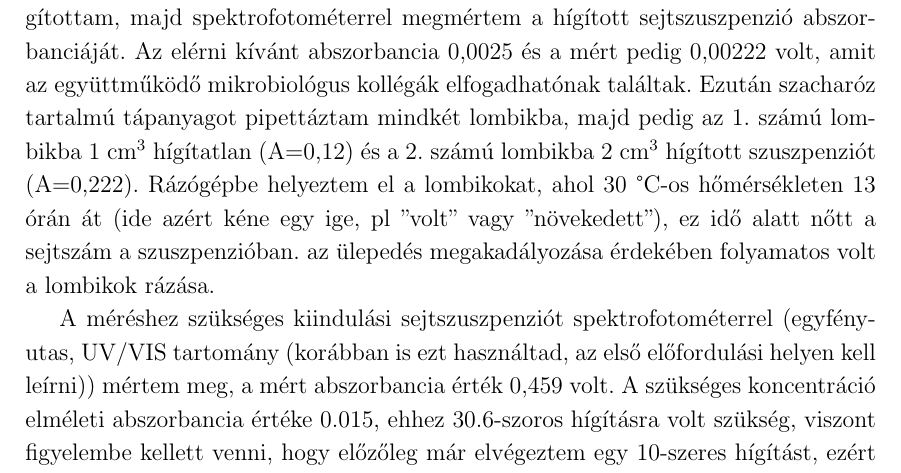
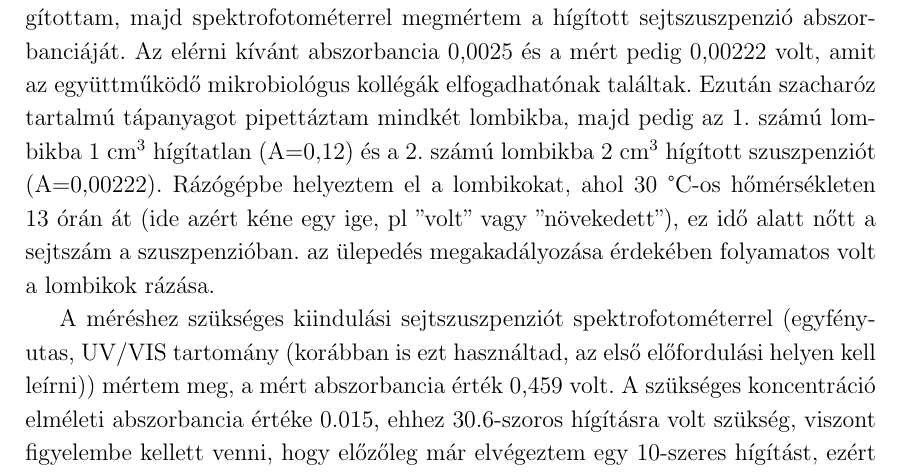
Before and after one commit to andras-kiss/klaudia, a LaTeX book (szakdolgozat.tex, which reads tex/modszerek.tex): part of page 11 of 18, cut so that both start at the same text. Compiled offline with LaTeX, dvips and Ghostscript.

Commit message:
Update modszerek.tex

```diff
--- a/tex/modszerek.tex
+++ b/tex/modszerek.tex
@@ -27,7 +27,7 @@ A \emph{Candida albicans} sejttenyésztést rutin mikrobiológiai módszerekkel
 
 A kiindulási \emph{Candida albicans} sejttenyészet mosásához nátrium-foszfát pufferoldatot használtam, ami izotóniás tulajdonsággal rendelkező sóoldat (PBS, Phosphate Buffered Saline 1X, pH 7.4, AAT Bioquest). Nem mérgező hatású a sejtekre nézve, így széles körben alkalmazható sejtek mosására vagy hígításokhoz, olyan készítményekre, melyek után visszamarad némi anyagfelesleg, de a szöveteket is ezzel kezelik, hogy könnyen lehessen szállítani őket. pH--értéke megközelíti az emberi testben mérhetőt, ugyanakkor hasonlóságot mutat az ozmolaritásban, ionkoncentrációban.
 
-A sejttenyészet előkészítésénél ügyelni kellett a steril környezet fenntartására, mert könnyen beszennyeződhet a vizsgálni kívánt sejttenyészet. Ezért a tenyésztéshez használt eszközöket sterilizáltam autoklávban vagy lánggal, és minden műveletet előzetesen sterilizált, mikrobiológiai elszívó fülke alatt végeztem. A kiindulási sejtszuszpenzió mért abszorbancia értéke 0.112 volt, ezt 48.8-szoros térfogatra hígítottam, majd spektrofotométerrel megmértem a hígított sejtszuszpenzió abszorbanciáját. Az elérni kívánt abszorbancia 0,0025 és a mért pedig 0,00222 volt, amit az együttműködő mikrobiológus kollégák elfogadhatónak találtak. Ezután szacharóz tartalmú tápanyagot pipettáztam mindkét lombikba, majd pedig az 1. számú lombikba 1 cm$^3$ hígítatlan (A=0,12) és a 2. számú lombikba 2 cm$^3$ hígított szuszpenziót (A=0,222). Rázógépbe helyeztem el a lombikokat, ahol 30 °C-os hőmérsékleten 13 órán át (ide azért kéne egy ige, pl "volt" vagy "növekedett"), ez idő alatt nőtt a sejtszám a szuszpenzióban. az ülepedés megakadályozása érdekében folyamatos volt a lombikok rázása.
+A sejttenyészet előkészítésénél ügyelni kellett a steril környezet fenntartására, mert könnyen beszennyeződhet a vizsgálni kívánt sejttenyészet. Ezért a tenyésztéshez használt eszközöket sterilizáltam autoklávban vagy lánggal, és minden műveletet előzetesen sterilizált, mikrobiológiai elszívó fülke alatt végeztem. A kiindulási sejtszuszpenzió mért abszorbancia értéke 0.112 volt, ezt 48.8-szoros térfogatra hígítottam, majd spektrofotométerrel megmértem a hígított sejtszuszpenzió abszorbanciáját. Az elérni kívánt abszorbancia 0,0025 és a mért pedig 0,00222 volt, amit az együttműködő mikrobiológus kollégák elfogadhatónak találtak. Ezután szacharóz tartalmú tápanyagot pipettáztam mindkét lombikba, majd pedig az 1. számú lombikba 1 cm$^3$ hígítatlan (A=0,12) és a 2. számú lombikba 2 cm$^3$ hígított szuszpenziót (A=0,00222). Rázógépbe helyeztem el a lombikokat, ahol 30 °C-os hőmérsékleten 13 órán át (ide azért kéne egy ige, pl "volt" vagy "növekedett"), ez idő alatt nőtt a sejtszám a szuszpenzióban. az ülepedés megakadályozása érdekében folyamatos volt a lombikok rázása.
 
 A méréshez szükséges kiindulási sejtszuszpenziót spektrofotométerrel (egyfényutas, UV/VIS tartomány (korábban is ezt használtad, az első előfordulási helyen kell leírni)) mértem meg, a mért abszorbancia érték 0,459 volt. A szükséges koncentráció elméleti abszorbancia értéke 0.015, ehhez 30.6-szoros hígításra volt szükség, viszont figyelembe kellett venni, hogy előzőleg már elvégeztem egy 10-szeres hígítást, ezért a végleges 306-szoros volt. Ezt követően szacharóz tartalmú tápanyagot pipettáztam mindkét lombikba, majd az 1. számú lombikba 1 cm$^3$ hígítatlan (A=0.459) és a 2. számú lombikba 2 cm$^3$ hígított szuszpenziót (A=0.015).  Rázógépbe helyeztem el mindkét lombikot, ahol 29,5°C-os hőmérsékleten 150 rpm (round per minute) keverési sebesség mellett 18 órán át folyamatos rázás alatt állt.
 
```
